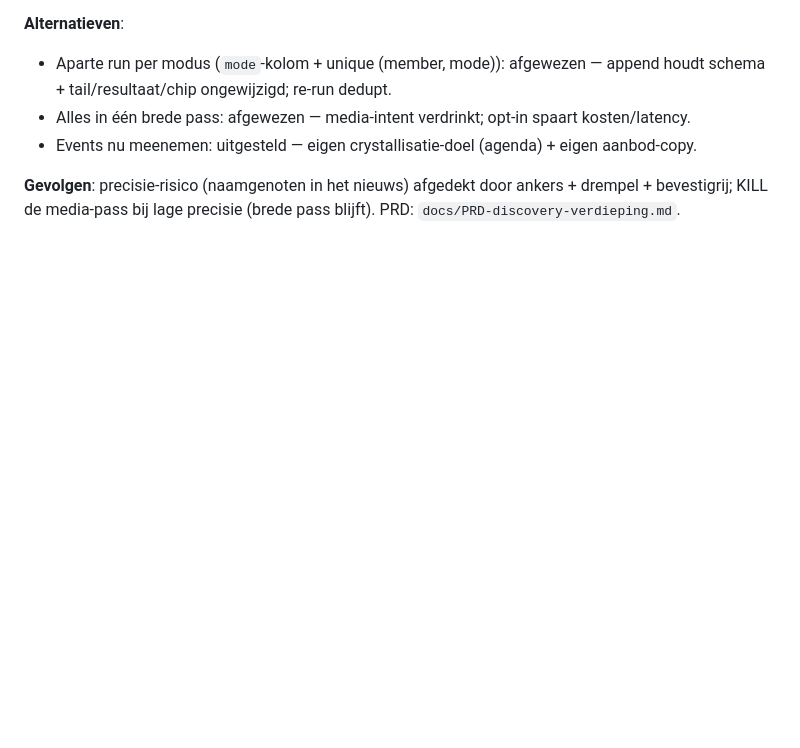
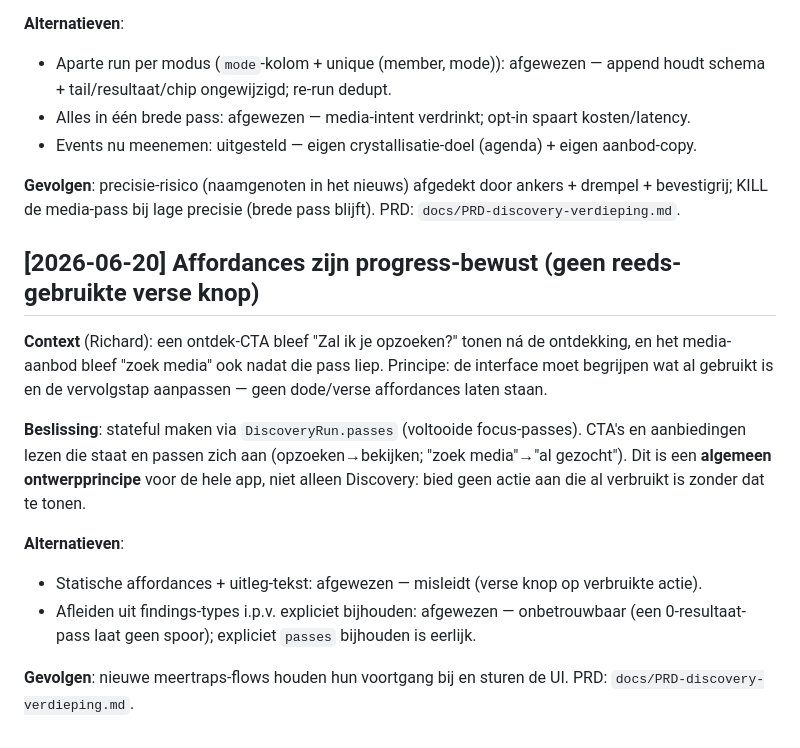
Before and after one commit to RichardTheuws/dewereldvan.ai, a Markdown page: context/decisions.md, the part around the change. GitHub-like rendering; blank space fills up the shorter version.

Commit message:
docs: beslissing — progress-bewuste affordances (principe)
Co-Authored-By: Claude Opus 4.8 (1M context) <noreply@anthropic.com>

```diff
--- a/context/decisions.md
+++ b/context/decisions.md
@@ -214,3 +214,21 @@ crystalliseert naar nieuws-`Post` (bestaand). **Media-first**; events als eigen
 
 **Gevolgen**: precisie-risico (naamgenoten in het nieuws) afgedekt door ankers + drempel + bevestigrij;
 KILL de media-pass bij lage precisie (brede pass blijft). PRD: `docs/PRD-discovery-verdieping.md`.
+
+## [2026-06-20] Affordances zijn progress-bewust (geen reeds-gebruikte verse knop)
+
+**Context** (Richard): een ontdek-CTA bleef "Zal ik je opzoeken?" tonen ná de ontdekking, en het
+media-aanbod bleef "zoek media" ook nadat die pass liep. Principe: de interface moet begrijpen wat
+al gebruikt is en de vervolgstap aanpassen — geen dode/verse affordances laten staan.
+
+**Beslissing**: stateful maken via `DiscoveryRun.passes` (voltooide focus-passes). CTA's en aanbiedingen
+lezen die staat en passen zich aan (opzoeken→bekijken; "zoek media"→"al gezocht"). Dit is een **algemeen
+ontwerpprincipe** voor de hele app, niet alleen Discovery: bied geen actie aan die al verbruikt is zonder
+dat te tonen.
+
+**Alternatieven**:
+- Statische affordances + uitleg-tekst: afgewezen — misleidt (verse knop op verbruikte actie).
+- Afleiden uit findings-types i.p.v. expliciet bijhouden: afgewezen — onbetrouwbaar (een 0-resultaat-pass
+  laat geen spoor); expliciet `passes` bijhouden is eerlijk.
+
+**Gevolgen**: nieuwe meertraps-flows houden hun voortgang bij en sturen de UI. PRD: `docs/PRD-discovery-verdieping.md`.
```
